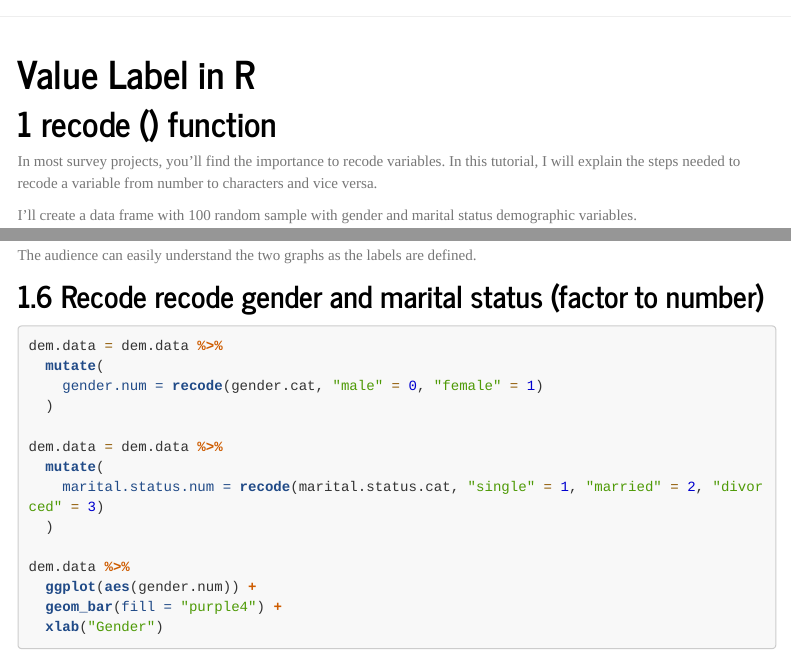
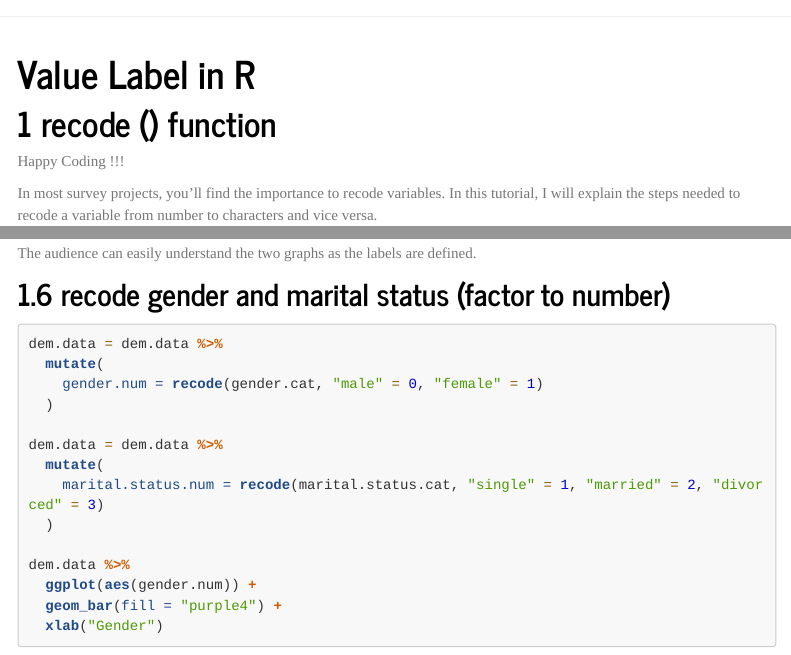
Before and after one commit to manassehoduor/manasseh.github.io, an R Markdown document (Blog.Rmd): the page in a window 1100 px wide, from its top, and a second part further down, joined at a grey line. Rendered offline with R 4.5, knitr and Pandoc, with nearby package versions; a font, style sheet, LaTeX package, included part or bibliography that could not be used is replaced or left out; menus at the side of the page are left out; long lines of code are wrapped.

Commit message:
blog-ups

````diff
--- a/Blog.Rmd
+++ b/Blog.Rmd
@@ -22,6 +22,7 @@ knitr::opts_chunk$set(echo = TRUE)
 ```
 
 # recode () function
+Happy Coding !!!
 
 In most survey projects, you'll find the importance to recode variables. In this tutorial, I will explain the steps needed to recode a variable from number to characters and vice versa.
 
@@ -99,7 +100,7 @@ dem.data %>%
 
 The audience can easily understand the two graphs as the labels are defined.
 
-## Recode recode gender and marital status (factor to number)
+## recode gender and marital status (factor to number)
 ```{r echo = TRUE, warning = FALSE, message = FALSE}
 dem.data = dem.data %>%
   mutate(
````
Also changed, not shown: Blog.html.
